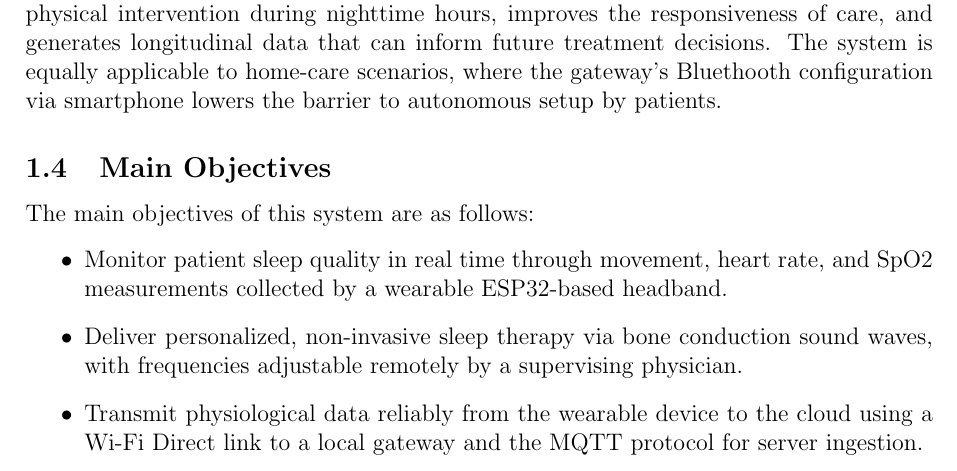
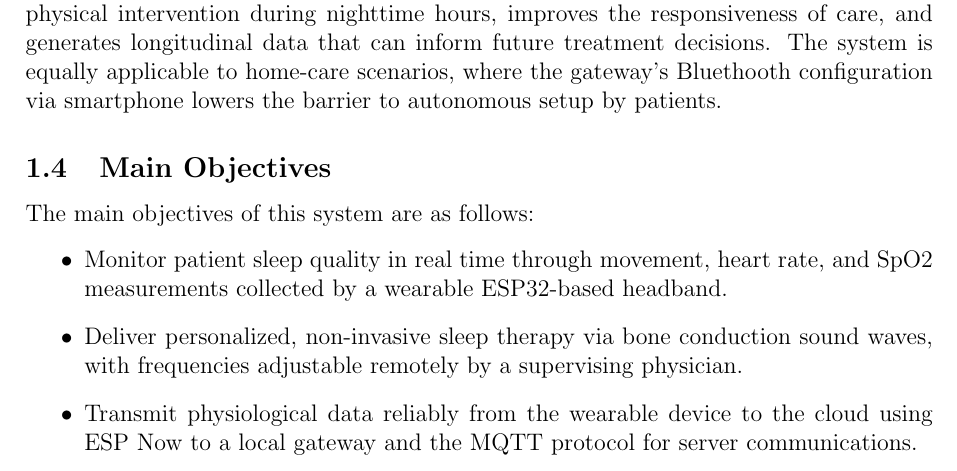
Before and after one commit to miguelflor/sleep-monitor, a LaTeX document (report/main.tex, which reads report/sections/01_introduction.tex): part of page 3 of 5, cut so that both start at the same text. Compiled offline with pdfLaTeX.

Commit message:
Updating Introdction

```diff
--- a/report/sections/01_introduction.tex
+++ b/report/sections/01_introduction.tex
@@ -44,7 +44,7 @@ The main objectives of this system are as follows:
     \item Deliver personalized, non-invasive sleep therapy via bone conduction sound waves,
           with frequencies adjustable remotely by a supervising physician.
     \item Transmit physiological data reliably from the wearable device to the cloud using
-          a Wi-Fi Direct link to a local gateway and the MQTT protocol for server ingestion.
+          ESP Now to a local gateway and the MQTT protocol for server communications.
     \item Provide clinicians with a real-time web dashboard to monitor all patients, review
           historical trends stored in a time-series database, and issue soundwave adjustments.
     \item Enable straightforward deployment and configuration through a smartphone-assisted
```
